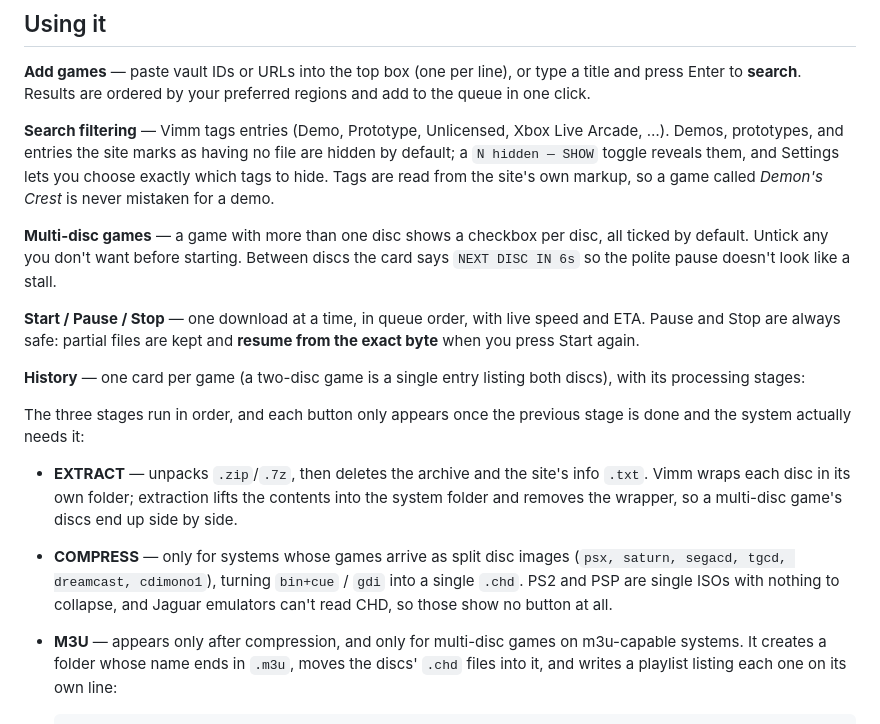
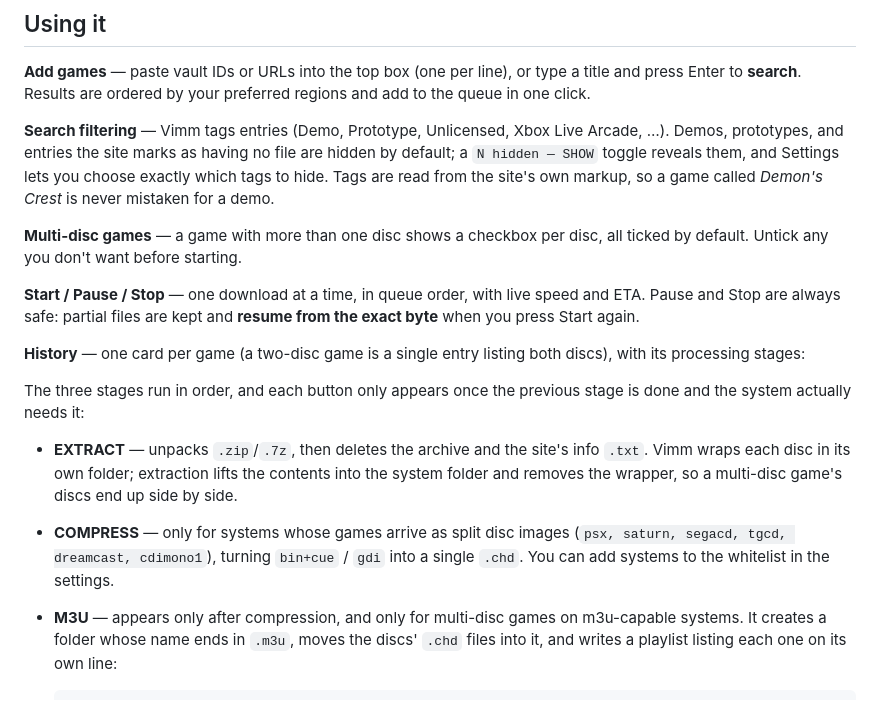
Before and after one commit to EmoFa/vimm-get, a Markdown page: README.md, the part around the change. Drawn GitHub-style.

```diff
--- a/README.md
+++ b/README.md
@@ -31,8 +31,7 @@ exactly which tags to hide. Tags are read from the site's own markup, so a game
 _Demon's Crest_ is never mistaken for a demo.
 
 **Multi-disc games** — a game with more than one disc shows a checkbox per disc, all
-ticked by default. Untick any you don't want before starting. Between discs the card
-says `NEXT DISC IN 6s` so the polite pause doesn't look like a stall.
+ticked by default. Untick any you don't want before starting.
 
 **Start / Pause / Stop** — one download at a time, in queue order, with live speed and
 ETA. Pause and Stop are always safe: partial files are kept and **resume from the exact
@@ -50,8 +49,7 @@ done and the system actually needs it:
   by side.
 - **COMPRESS** — only for systems whose games arrive as split disc images
   (`psx, saturn, segacd, tgcd, dreamcast, cdimono1`), turning `bin+cue` / `gdi` into a
-  single `.chd`. PS2 and PSP are single ISOs with nothing to collapse, and Jaguar
-  emulators can't read CHD, so those show no button at all.
+  single `.chd`. You can add systems to the whitelist in the settings.
 - **M3U** — appears only after compression, and only for multi-disc games on
   m3u-capable systems. It creates a folder whose name ends in `.m3u`, moves the discs'
   `.chd` files into it, and writes a playlist listing each one on its own line:
```
